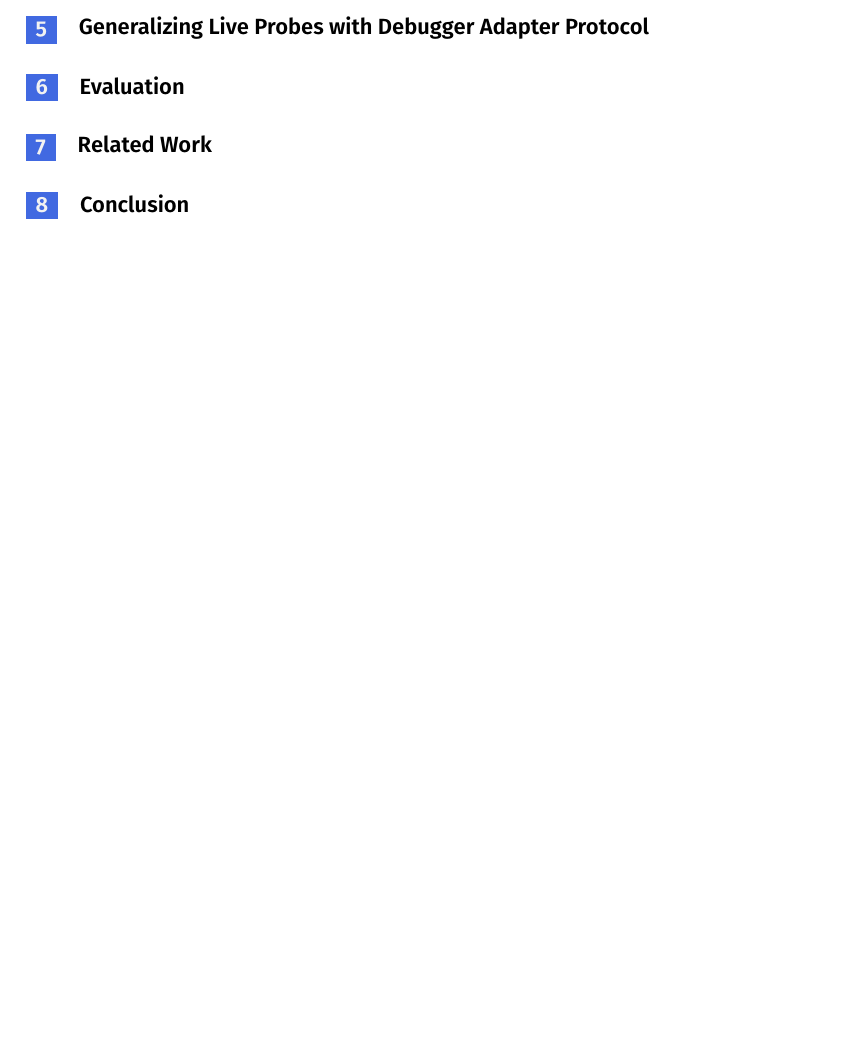
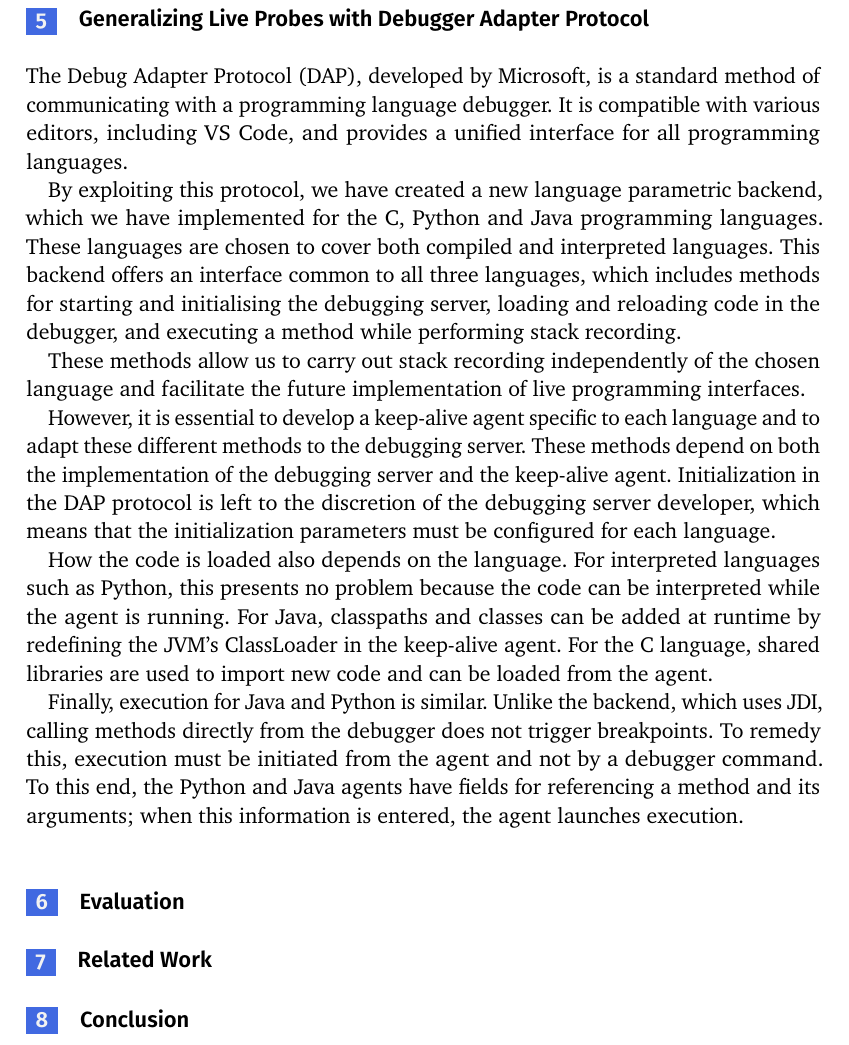
Before and after one commit to diverse-project/LiveRec, a LaTeX problem sheet (paper/example-programming.tex): part of page 3 of 4 before the commit and part of page 4 of 5 after it, cut so that both start at the same text, the shorter picture padded with empty space. The pictures show the PDF file paper/example-programming.pdf that the author committed with the source.

Commit message:
Add DAP paragraph + Keep alive agent figure

```diff
--- a/paper/example-programming.tex
+++ b/paper/example-programming.tex
@@ -208,6 +208,18 @@
 
 \section{Generalizing Live Probes with Debugger Adapter Protocol}
 \label{sec:generalizing-live-probes}
+The Debug Adapter Protocol (DAP), developed by Microsoft, is a standard method of communicating with a programming language debugger. It is compatible with various editors, including VS Code, and provides a unified interface for all programming languages.
+
+By exploiting this protocol, we have created a new language parametric backend, which we have implemented for the C, Python and Java programming languages. These languages are chosen to cover both compiled and interpreted languages. This backend offers an interface common to all three languages, which includes methods for starting and initialising the debugging server, loading and reloading code in the debugger, and executing a method while performing stack recording.
+
+These methods allow us to carry out stack recording independently of the chosen language and facilitate the future implementation of live programming interfaces.
+
+However, it is essential to develop a keep-alive agent specific to each language and to adapt these different methods to the debugging server. These methods depend on both the implementation of the debugging server and the keep-alive agent. Initialization in the DAP protocol is left to the discretion of the debugging server developer, which means that the initialization parameters must be configured for each language.
+
+How the code is loaded also depends on the language. For interpreted languages such as Python, this presents no problem because the code can be interpreted while the agent is running. For Java, classpaths and classes can be added at runtime by redefining the JVM's ClassLoader in the keep-alive agent. For the C language, shared libraries are used to import new code and can be loaded from the agent.
+
+Finally, execution for Java and Python is similar. Unlike the backend, which uses JDI, calling methods directly from the debugger does not trigger breakpoints. To remedy this, execution must be initiated from the agent and not by a debugger command. To this end, the Python and Java agents have fields for referencing a method and its arguments; when this information is entered, the agent launches execution.
+
 \section{Evaluation}
 \label{sec:evaluation}
 \section{Related Work}
```
Also changed, not shown: paper/example-programming.pdf, paper/img/keepalive_agent.png (added), paper/example-programming.tex (2 more changed lines).
